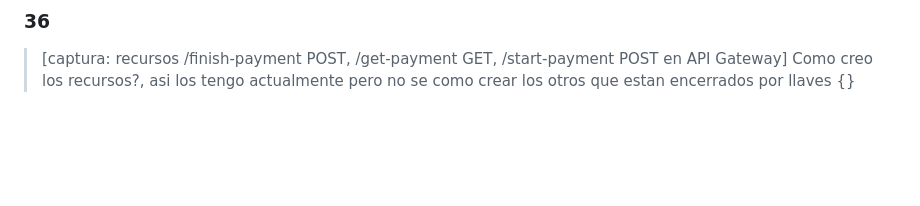
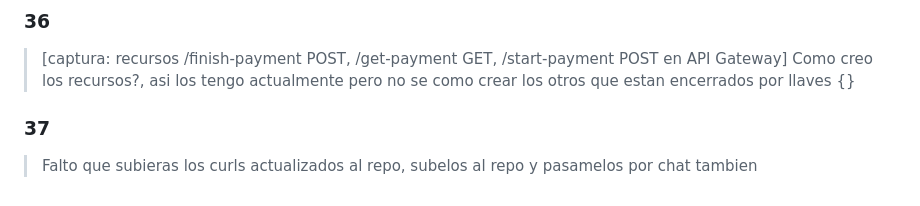
Before and after one commit to Galactic-AIMA/interledger-natillera-sinfronteras-frontend, a Markdown page: prompts/backend-infra-claude-code-2026-10-16.md, the part around the change. Drawn GitHub-style; blank space fills up the shorter version.

```diff
--- a/prompts/backend-infra-claude-code-2026-10-16.md
+++ b/prompts/backend-infra-claude-code-2026-10-16.md
@@ -176,3 +176,6 @@ Prompts **literales**, en orden. Las capturas de pantalla adjuntas se marcan com
 ### 36
 > [captura: recursos /finish-payment POST, /get-payment GET, /start-payment POST en API Gateway]
 > Como creo los recursos?, asi los tengo actualmente pero no se como crear los otros que estan encerrados por llaves {}
+
+### 37
+> Falto que subieras los curls actualizados al repo, subelos al repo y pasamelos por chat tambien
```
Also changed, not shown: docs/API.md (+2 -1 lines), docs/CURLS.md (added, +139 -0 lines).
